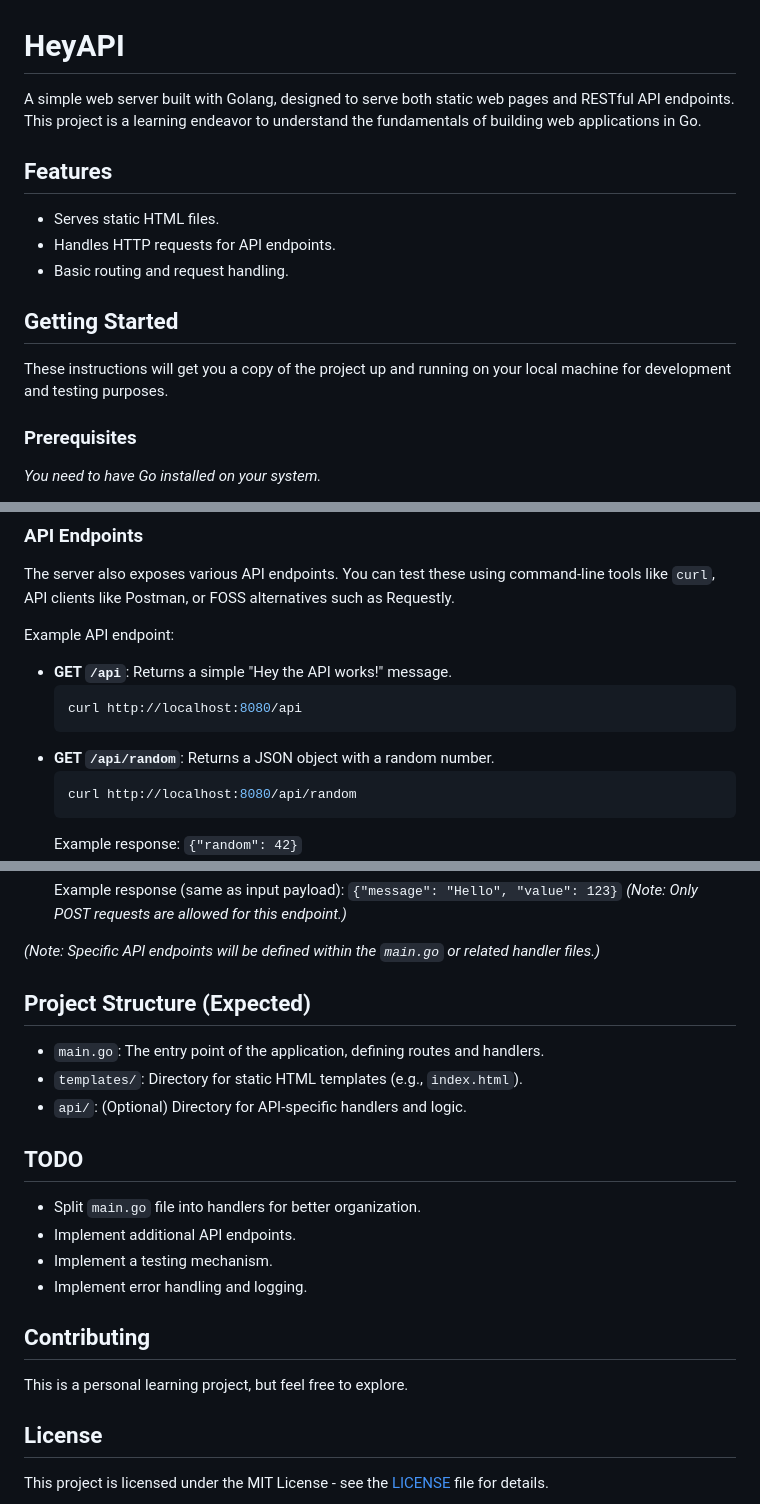
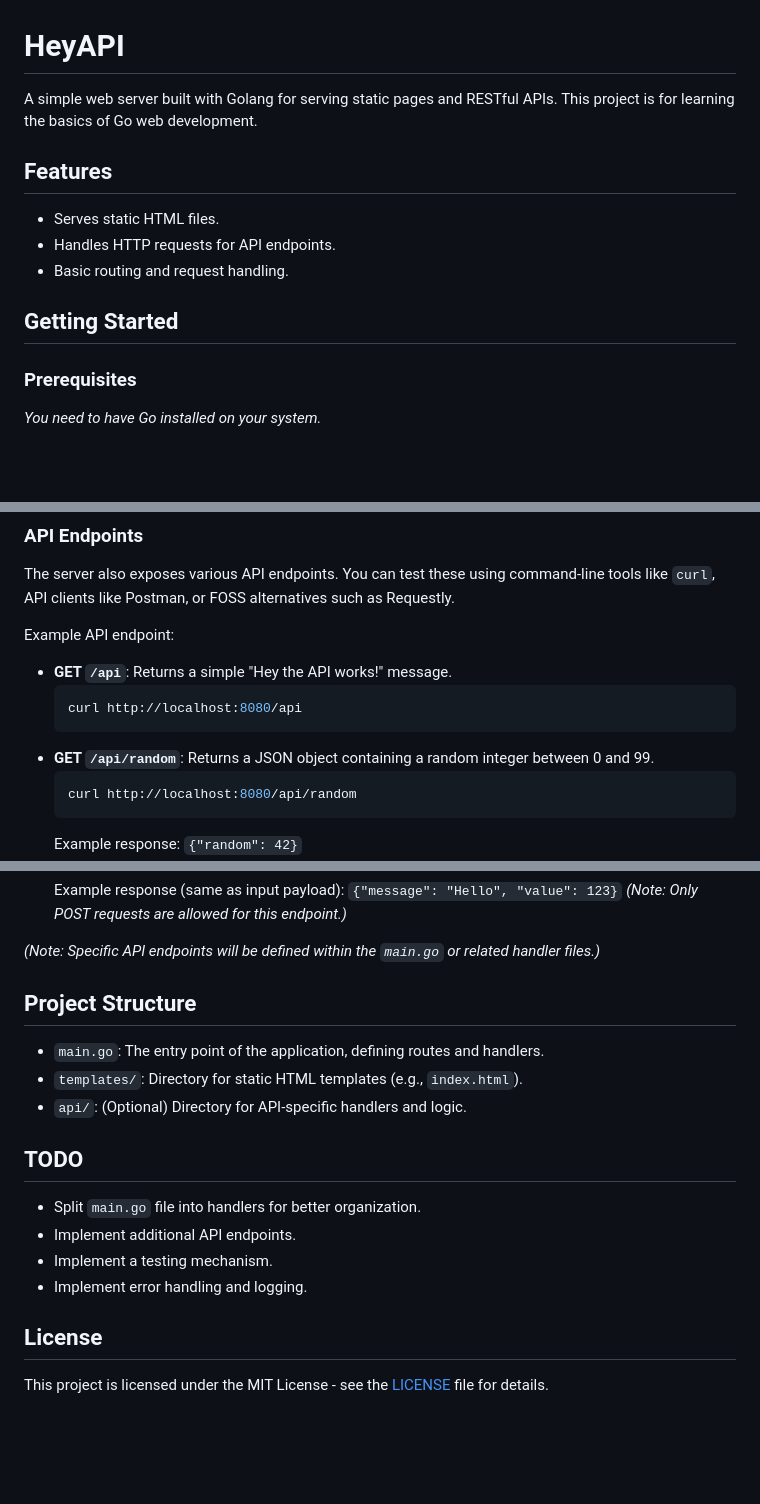
Before and after one commit to MingFei2001/HeyAPI, a Markdown page: README.md, 3 parts joined by grey strips. GitHub-like rendering; blank space fills up the shorter version.

````diff
--- a/README.md
+++ b/README.md
@@ -1,6 +1,6 @@
 # HeyAPI
 
-A simple web server built with Golang, designed to serve both static web pages and RESTful API endpoints. This project is a learning endeavor to understand the fundamentals of building web applications in Go.
+A simple web server built with Golang for serving static pages and RESTful APIs. This project is for learning the basics of Go web development.
 
 ## Features
 
@@ -9,8 +9,6 @@ A simple web server built with Golang, designed to serve both static web pages a
 *   Basic routing and request handling.
 
 ## Getting Started
-
-These instructions will get you a copy of the project up and running on your local machine for development and testing purposes.
 
 ### Prerequisites
 
@@ -56,7 +54,7 @@ Example API endpoint:
     ```bash
     curl http://localhost:8080/api
     ```
-*   **GET `/api/random`**: Returns a JSON object with a random number.
+*   **GET `/api/random`**: Returns a JSON object containing a random integer between 0 and 99.
     ```bash
     curl http://localhost:8080/api/random
     ```
@@ -75,7 +73,7 @@ Example API endpoint:
 
 *(Note: Specific API endpoints will be defined within the `main.go` or related handler files.)*
 
-## Project Structure (Expected)
+## Project Structure
 
 *   `main.go`: The entry point of the application, defining routes and handlers.
 *   `templates/`: Directory for static HTML templates (e.g., `index.html`).
@@ -88,10 +86,6 @@ Example API endpoint:
 *   Implement a testing mechanism.
 *   Implement error handling and logging.
 
-## Contributing
-
-This is a personal learning project, but feel free to explore.
-
 ## License
 
 This project is licensed under the MIT License - see the [LICENSE](LICENSE) file for details.
````
